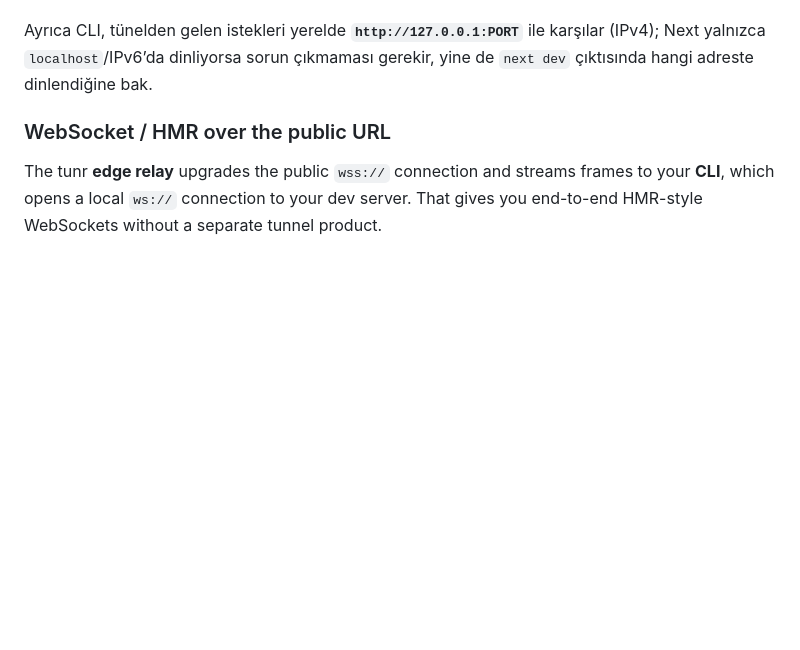
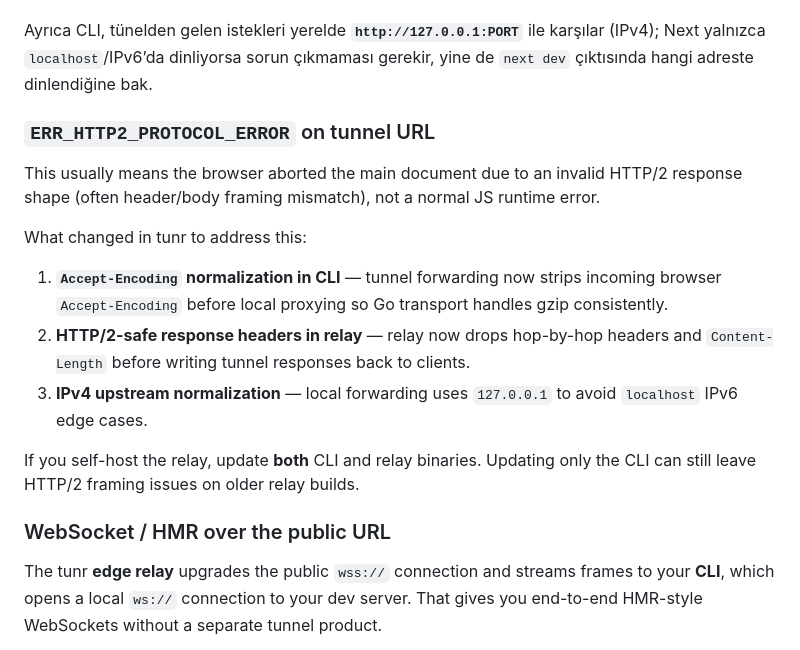
Before and after one commit to ahmetvural79/tunr, a Markdown page: README.md, the part around the change. GitHub-like rendering; blank space fills up the shorter version.

Commit message:
docs: clarify HTTP/2 tunnel protocol error troubleshooting
Document ERR_HTTP2_PROTOCOL_ERROR causes and explain why both CLI and relay updates are required for a complete fix on self-hosted setups.

Made-with: Cursor

```diff
--- a/README.md
+++ b/README.md
@@ -220,6 +220,18 @@ Checklist:
 
 Ayrıca CLI, tünelden gelen istekleri yerelde **`http://127.0.0.1:PORT`** ile karşılar (IPv4); Next yalnızca `localhost`/IPv6’da dinliyorsa sorun çıkmaması gerekir, yine de `next dev` çıktısında hangi adreste dinlendiğine bak.
 
+### `ERR_HTTP2_PROTOCOL_ERROR` on tunnel URL
+
+This usually means the browser aborted the main document due to an invalid HTTP/2 response shape (often header/body framing mismatch), not a normal JS runtime error.
+
+What changed in tunr to address this:
+
+1. **`Accept-Encoding` normalization in CLI** — tunnel forwarding now strips incoming browser `Accept-Encoding` before local proxying so Go transport handles gzip consistently.
+2. **HTTP/2-safe response headers in relay** — relay now drops hop-by-hop headers and `Content-Length` before writing tunnel responses back to clients.
+3. **IPv4 upstream normalization** — local forwarding uses `127.0.0.1` to avoid `localhost` IPv6 edge cases.
+
+If you self-host the relay, update **both** CLI and relay binaries. Updating only the CLI can still leave HTTP/2 framing issues on older relay builds.
+
 ### WebSocket / HMR over the public URL
 
 The tunr **edge relay** upgrades the public `wss://` connection and streams frames to your **CLI**, which opens a local `ws://` connection to your dev server. That gives you end-to-end HMR-style WebSockets without a separate tunnel product.
```
